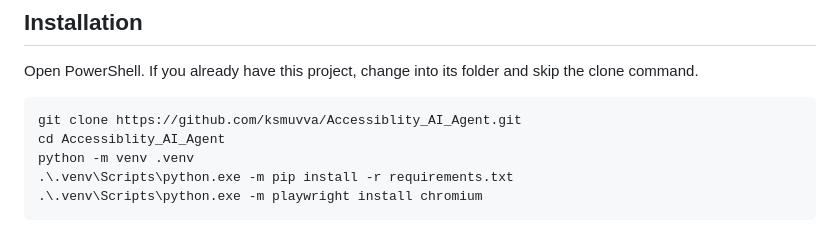
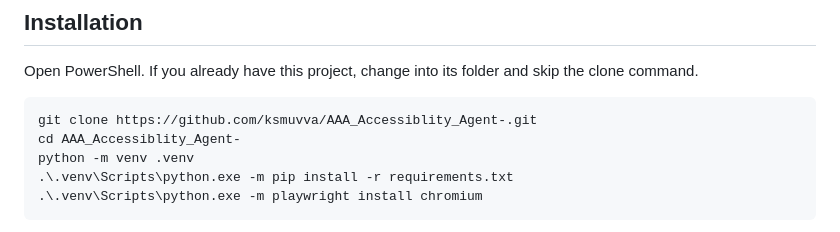
Before and after one commit to ksmuvva/AAA_Accessiblity_Agent-, a Markdown page: README.md, the part around the change. GitHub-like rendering.

Commit message:
Point README clone instructions at the new repository

````diff
--- a/README.md
+++ b/README.md
@@ -66,8 +66,8 @@ When a criterion has no clear verdict, the auditor stays cautious. A failure the
 Open PowerShell. If you already have this project, change into its folder and skip the clone command.
 
 ```powershell
-git clone https://github.com/ksmuvva/Accessiblity_AI_Agent.git
-cd Accessiblity_AI_Agent
+git clone https://github.com/ksmuvva/AAA_Accessiblity_Agent-.git
+cd AAA_Accessiblity_Agent-
 python -m venv .venv
 .\.venv\Scripts\python.exe -m pip install -r requirements.txt
 .\.venv\Scripts\python.exe -m playwright install chromium
````
